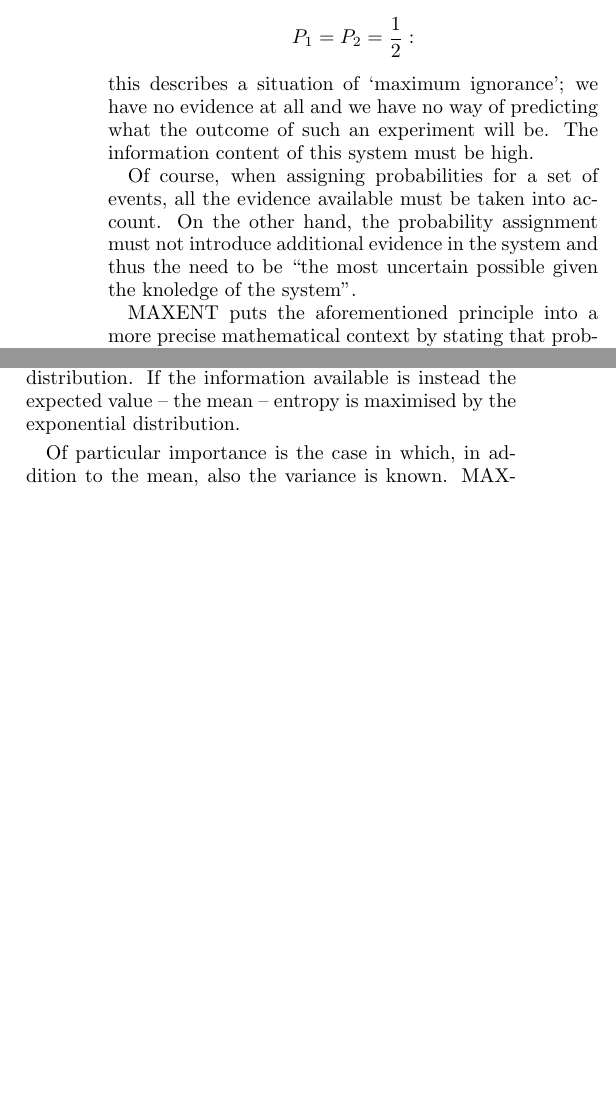
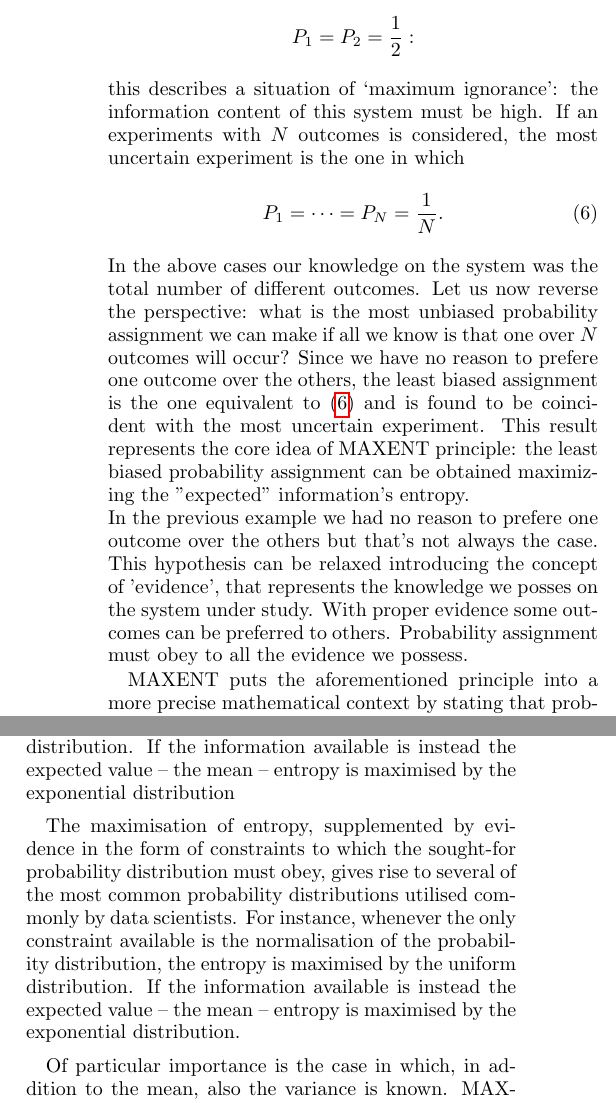
Before and after one commit to martini-alessandro/Maximum-Entropy-Spectrum, a LaTeX paper (paper/mesa.tex): two parts of the columns of page 3 of 18, joined at a grey line, cut so that both start at the same text, the shorter picture padded with empty space. Compiled offline with pdfLaTeX.

Commit message:
Modified theoretical foundations

```diff
--- a/paper/mesa.tex
+++ b/paper/mesa.tex
@@ -172,10 +165,12 @@ On the other hand, most unpredictable experiment happens when
 \begin{equation}\nonumber
     P_1 = P_2 = \frac{1}{2}:
 \end{equation}
-this describes a situation of `maximum ignorance'; we have no evidence at all and we have no way of predicting what the outcome of such an experiment will be.  The information content of this system must be high.
-
-Of course, when assigning probabilities for a set of events, all the evidence available must be taken into account. On the other hand, the probability assignment must not introduce additional evidence in the system and thus the need to be ``the most uncertain possible given the knoledge of the system".
-
-%In this context, the role played by evidence should be clear: it dictates the probability assignment in order to make the result `more certain' or `less informative'. Any assignment different from the `most uncertain' is violating the principle of it to being non committal to non-available evidence. We can only assign a more certain probability, i.e. less informative, if we have evidence for it. If we have none, the result has to be the most unpredictable, i.e. the most informative. From the point of view of communication theory: the higher the evidence on a system, the lower the information I need to send to describe it.
+this describes a situation of `maximum ignorance':  the information content of this system must be high. If an experiments with $N$ outcomes
+is  considered, the most uncertain experiment is the one in which
+\begin{equation}\label{eq:indifference}
+P_1 = \dots = P_N = \frac{1}{N}.
+\end{equation}
+In the above cases our knowledge on the system was the total number of different outcomes. Let us now reverse the perspective: what is the most unbiased probability assignment we can make if all we know is that one over $N$ outcomes will occur? Since we have no reason to prefere one outcome over the others, the least biased assignment is the one equivalent to (\ref{eq:indifference}) and is found to be coincident with the most uncertain experiment. This result represents the core idea of MAXENT principle: the least biased probability assignment can be obtained maximizing the "expected" information's entropy. \\
+In the previous example we had no reason to prefere one outcome over the others but that's not always the case. This hypothesis can be relaxed introducing the concept of 'evidence', that represents the knowledge we posses on the system under study. With proper evidence some outcomes can be preferred to others. Probability assignment must obey to all the evidence we possess.
 \par
 MAXENT puts the aforementioned principle into a more precise mathematical context by stating that probabilities should be assigned by maximizing uncertainty using evidence as constraint.
@@ -207,6 +185,10 @@ or, in the continuous case:
     H[p(x)] = - \int p(x)\ln p(x) dx,
 \end{equation}
 and $H$ is what we will call (information) entropy.
+
+The maximisation of entropy, supplemented by evidence in the form of constraints to which the sought-for probability distribution must obey,
+gives rise to several of the most common probability distributions utilised commonly by data scientists. For instance, whenever the only constraint available is the normalisation of the probability distribution, the entropy is maximised by the uniform distribution.
+If the information available is instead the expected value -- the mean -- entropy is maximised by the  exponential distribution
 
 The maximisation of entropy, supplemented by evidence in the form of constraints to which the sought-for probability distribution must obey,
 gives rise to several of the most common probability distributions utilised commonly by data scientists. For instance, whenever the only constraint available is the normalisation of the probability distribution, the entropy is maximised by the uniform distribution.
```
Also changed, not shown: paper/mesa.tex (32 more changed lines).
